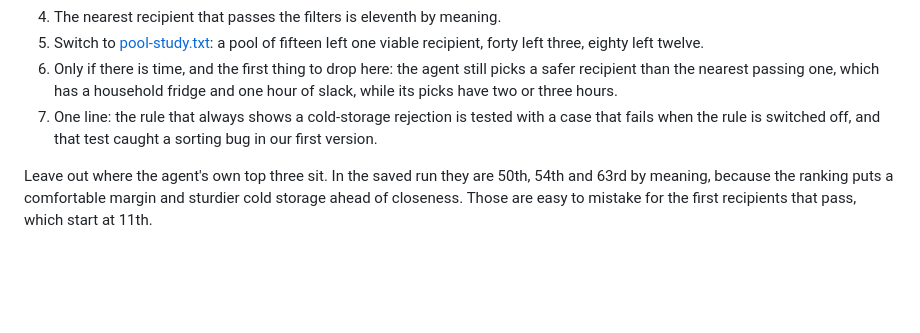
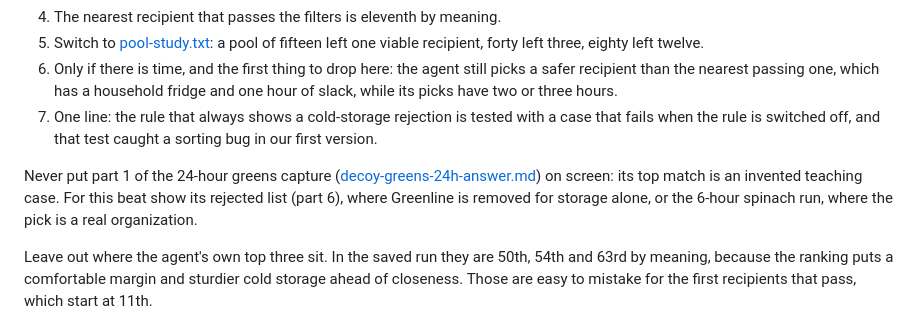
Before and after one commit to jimmycgz/challenge2-117, a Markdown page: docs/VIDEO-SCRIPT-3MIN.md, the part around the change. Rendered like a GitHub page; blank space fills up the shorter version.

```diff
--- a/docs/VIDEO-SCRIPT-3MIN.md
+++ b/docs/VIDEO-SCRIPT-3MIN.md
@@ -87,6 +87,8 @@ Slow down here; this is the beat judges should remember. Say these facts, in thi
 7. One line: the rule that always shows a cold-storage rejection is tested with a case that fails when the rule is
    switched off, and that test caught a sorting bug in our first version.
 
+Never put part 1 of the 24-hour greens capture ([decoy-greens-24h-answer.md](evidence/decoy-greens-24h-answer.md)) on screen: its top match is an invented teaching case. For this beat show its rejected list (part 6), where Greenline is removed for storage alone, or the 6-hour spinach run, where the pick is a real organization.
+
 Leave out where the agent's own top three sit. In the saved run they are 50th, 54th and 63rd by meaning, because the
 ranking puts a comfortable margin and sturdier cold storage ahead of closeness. Those are easy to mistake for the
 first recipients that pass, which start at 11th.
```
Also changed, not shown: agent/food_broker/README.md (+2 -2 lines), docs/evidence/README.md (+1 -1 lines).
